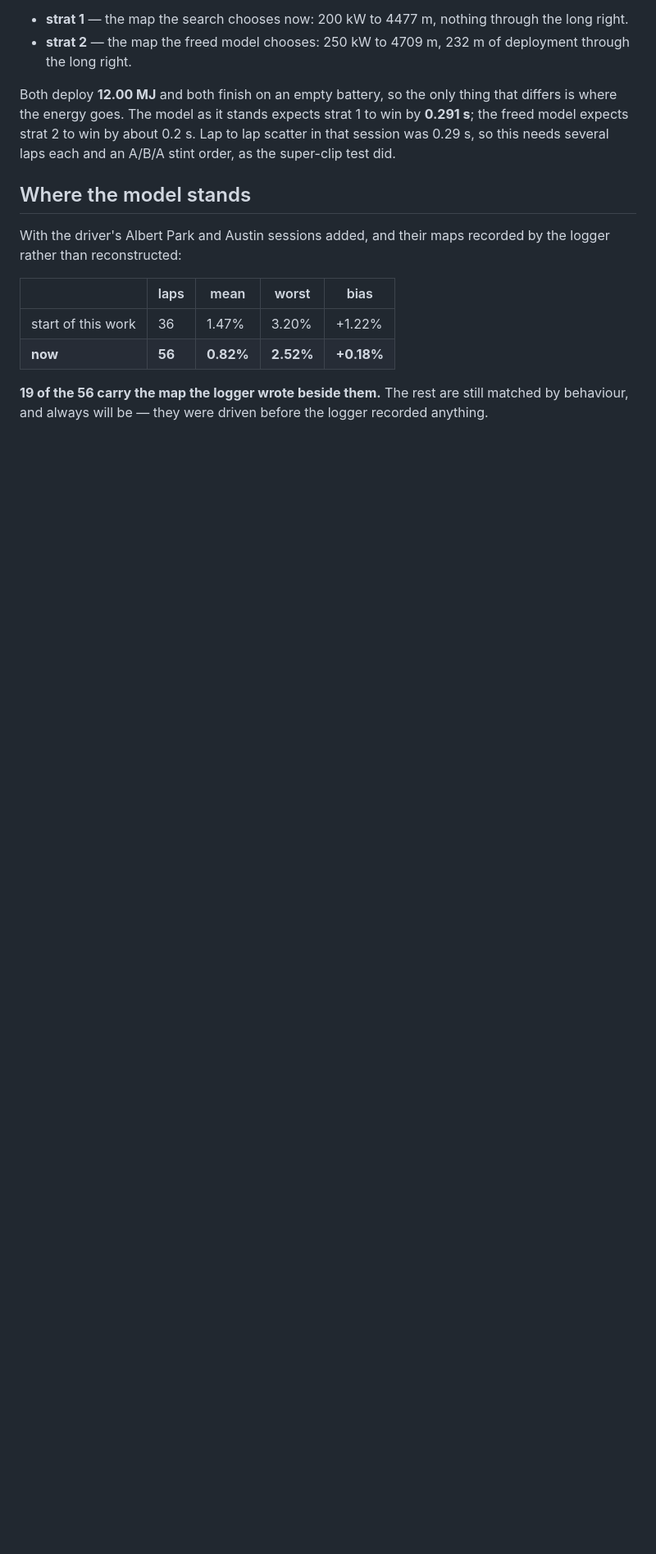
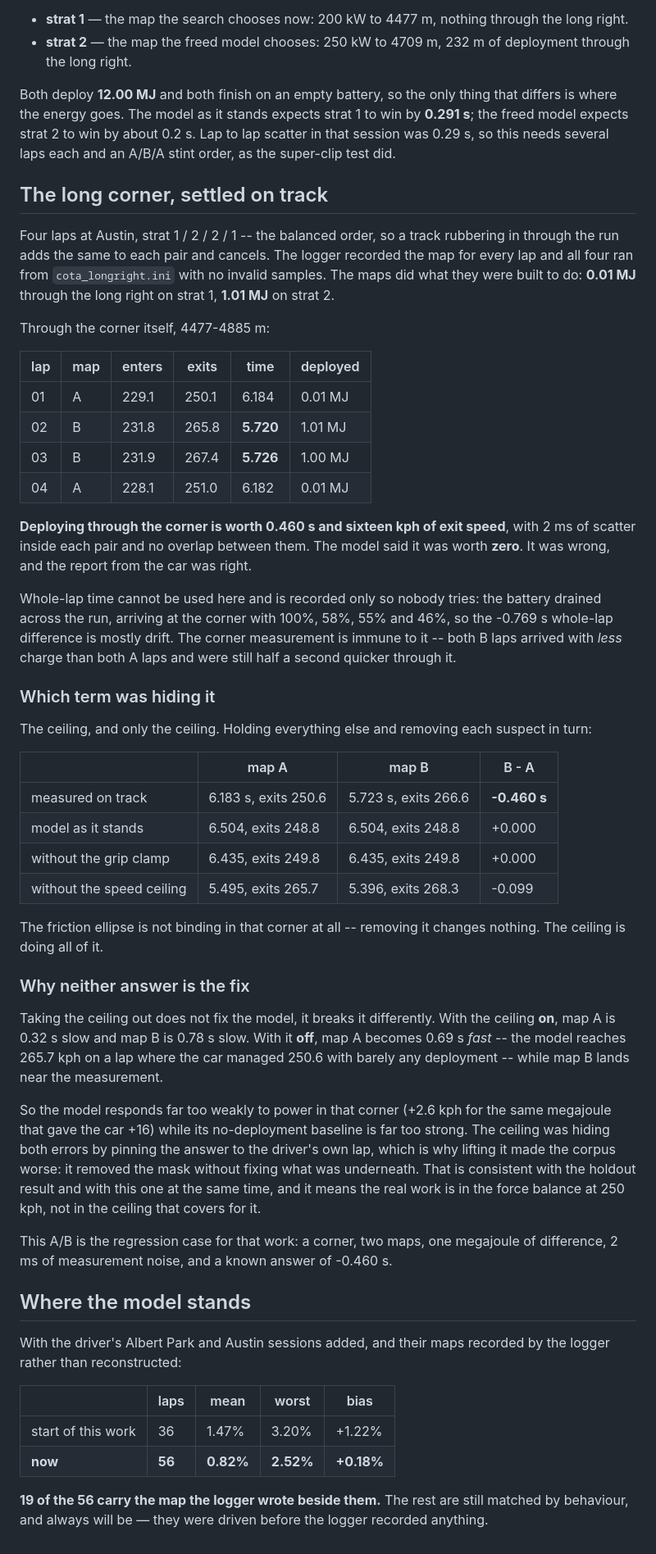
Before and after one commit to txnkzy/fa26-ers-optimizer, a Markdown page: docs/MODEL_WORK_LOG.md, the part around the change. Shown at 82% size. Drawn GitHub-style; blank space fills up the shorter version.

Commit message:
Record what the car said about the long corner
Four laps, strat 1/2/2/1, logger-confirmed, 0.01 MJ through the corner
against 1.01. Deploying there is worth 0.460 s and sixteen kph of exit
speed, with 2 ms of scatter inside each pair and no overlap between them.
The model said zero.

Whole-lap time is unusable here -- the battery drained from 100% to 46%
across the run -- and is recorded only so nobody reaches for it. The corner
measurement survives it: both deploying laps arrived with less charge and
were still half a second quicker through it.

The ceiling is the whole cause. Removing the friction ellipse changes
nothing; removing the ceiling moves it. But removing the ceiling does not
fix the model, it breaks it the other way: map A then runs 0.69 s fast,
reaching 265.7 kph where the car managed 250.6 with almost no deployment.
The model answers a megajoule with +2.6 kph where the car answered +16.

So the ceiling was masking a force balance that is wrong in both directions
at 250 kph, which is why lifting it made the corpus worse. The A/B stays as
the regression case for fixing what is underneath.

Co-Authored-By: Claude Opus 5 <noreply@anthropic.com>

```diff
--- a/docs/MODEL_WORK_LOG.md
+++ b/docs/MODEL_WORK_LOG.md
@@ -1302,6 +1302,68 @@ win by **0.291 s**; the freed model expects strat 2 to win by about 0.2 s. Lap
 to lap scatter in that session was 0.29 s, so this needs several laps each and
 an A/B/A stint order, as the super-clip test did.
 
+## The long corner, settled on track
+
+Four laps at Austin, strat 1 / 2 / 2 / 1 -- the balanced order, so a track
+rubbering in through the run adds the same to each pair and cancels. The logger
+recorded the map for every lap and all four ran from `cota_longright.ini` with
+no invalid samples. The maps did what they were built to do: **0.01 MJ** through
+the long right on strat 1, **1.01 MJ** on strat 2.
+
+Through the corner itself, 4477-4885 m:
+
+| lap | map | enters | exits | time | deployed |
+|---|---|---|---|---|---|
+| 01 | A | 229.1 | 250.1 | 6.184 | 0.01 MJ |
+| 02 | B | 231.8 | 265.8 | **5.720** | 1.01 MJ |
+| 03 | B | 231.9 | 267.4 | **5.726** | 1.00 MJ |
+| 04 | A | 228.1 | 251.0 | 6.182 | 0.01 MJ |
+
+**Deploying through the corner is worth 0.460 s and sixteen kph of exit speed**,
+with 2 ms of scatter inside each pair and no overlap between them. The model
+said it was worth **zero**. It was wrong, and the report from the car was right.
+
+Whole-lap time cannot be used here and is recorded only so nobody tries: the
+battery drained across the run, arriving at the corner with 100%, 58%, 55% and
+46%, so the -0.769 s whole-lap difference is mostly drift. The corner
+measurement is immune to it -- both B laps arrived with *less* charge than both
+A laps and were still half a second quicker through it.
+
+### Which term was hiding it
+
+The ceiling, and only the ceiling. Holding everything else and removing each
+suspect in turn:
+
+| | map A | map B | B - A |
+|---|---|---|---|
+| measured on track | 6.183 s, exits 250.6 | 5.723 s, exits 266.6 | **-0.460 s** |
+| model as it stands | 6.504, exits 248.8 | 6.504, exits 248.8 | +0.000 |
+| without the grip clamp | 6.435, exits 249.8 | 6.435, exits 249.8 | +0.000 |
+| without the speed ceiling | 5.495, exits 265.7 | 5.396, exits 268.3 | -0.099 |
+
+The friction ellipse is not binding in that corner at all -- removing it changes
+nothing. The ceiling is doing all of it.
+
+### Why neither answer is the fix
+
+Taking the ceiling out does not fix the model, it breaks it differently. With
+the ceiling **on**, map A is 0.32 s slow and map B is 0.78 s slow. With it
+**off**, map A becomes 0.69 s *fast* -- the model reaches 265.7 kph on a lap
+where the car managed 250.6 with barely any deployment -- while map B lands
+near the measurement.
+
+So the model responds far too weakly to power in that corner (+2.6 kph for the
+same megajoule that gave the car +16) while its no-deployment baseline is far
+too strong. The ceiling was hiding both errors by pinning the answer to the
+driver's own lap, which is why lifting it made the corpus worse: it removed the
+mask without fixing what was underneath. That is consistent with the holdout
+result and with this one at the same time, and it means the real work is in the
+force balance at 250 kph, not in the ceiling that covers for it.
+
+This A/B is the regression case for that work: a corner, two maps, one
+megajoule of difference, 2 ms of measurement noise, and a known answer of
+-0.460 s.
+
 ## Where the model stands
 
 With the driver's Albert Park and Austin sessions added, and their maps recorded
```
